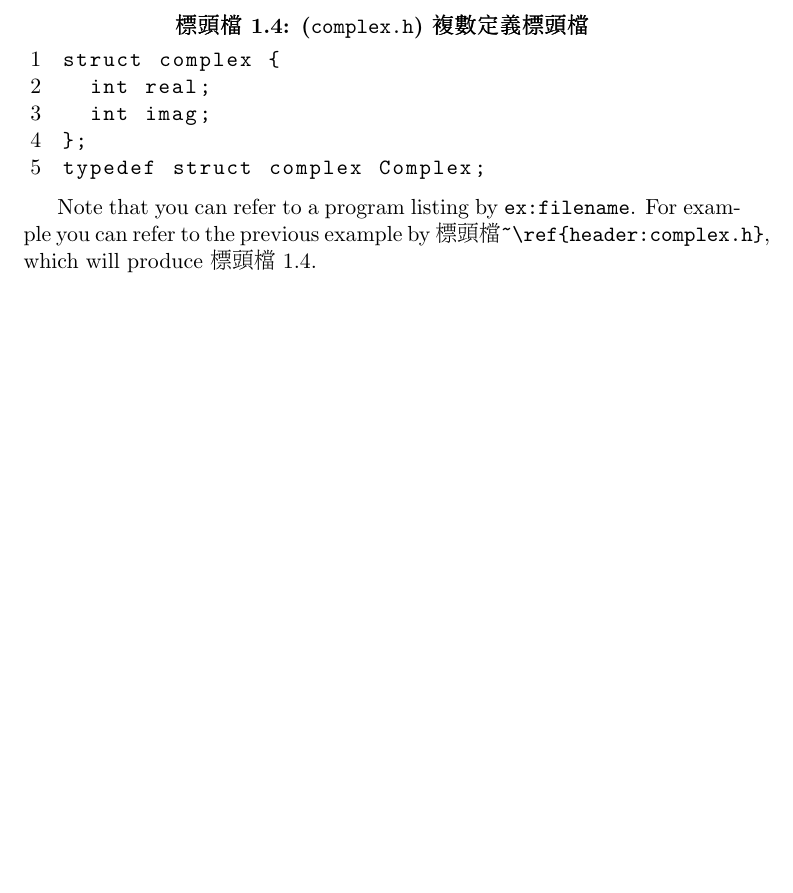
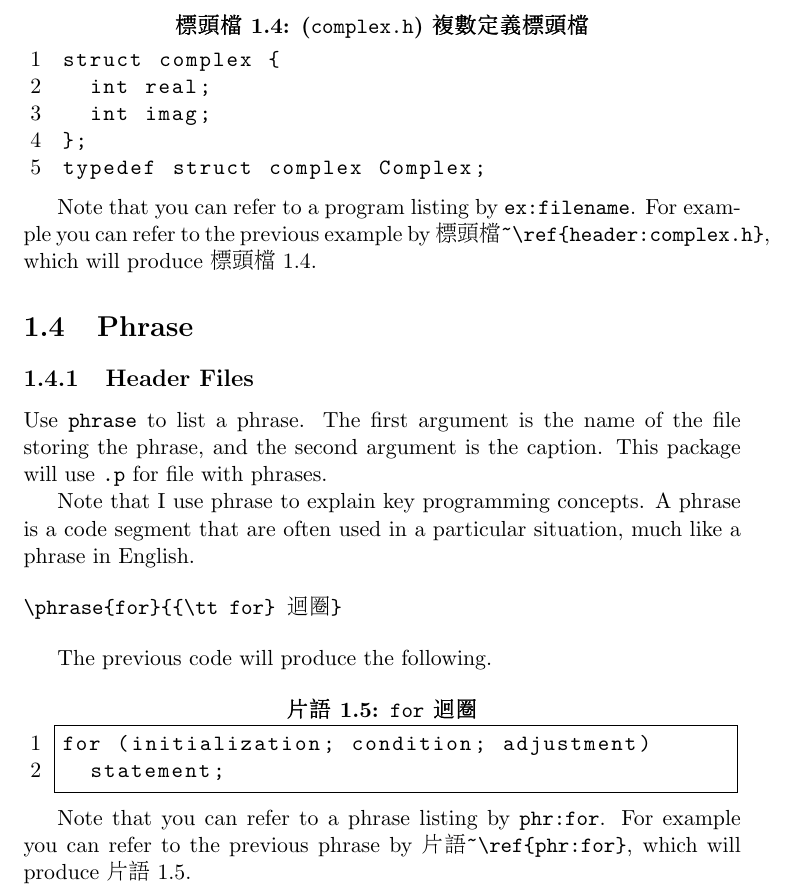
Before and after one commit to pangfengliu/Latex-resources-for-writing-programming-books, a LaTeX problem sheet (example.tex): part of page 5 of 5, cut so that both start at the same text, the shorter picture padded with empty space. The pictures show the PDF file example.pdf that the author committed with the source.

Commit message:
add for phrase

```diff
--- a/example.tex
+++ b/example.tex
@@ -128,6 +128,28 @@ The previous code will produce the following.
 Note that you can refer to a program listing by {\tt ex:filename}.
 For example you can refer to the previous example by \verb+標頭檔~\ref{header:complex.h}+, which will produce 標頭檔~\ref{header:complex.h}.
 
+\section{Phrase}
+
+\subsection{Header Files}
+
+Use {\tt phrase} to list a phrase.  The first argument is the name of
+the file storing the phrase, and the second argument is the caption.
+This package will use {\tt .p} for file with phrases.
+
+Note that I use phrase to explain key programming concepts.  A phrase
+is a code segment that are often used in a particular situation, much
+like a phrase in English.
+
+\begin{verbatim}
+\phrase{for}{{\tt for} 迴圈}
+\end{verbatim}
+
+The previous code will produce the following.
+
+\phrase{for}{{\tt for} 迴圈}
+
+Note that you can refer to a phrase listing by {\tt phr:for}.
+For example you can refer to the previous phrase by \verb+片語~\ref{phr:for}+, which will produce 片語~\ref{phr:for}.
 
 
 \end{CJK}
```
Also changed, not shown: example.pdf, 1 other file.
